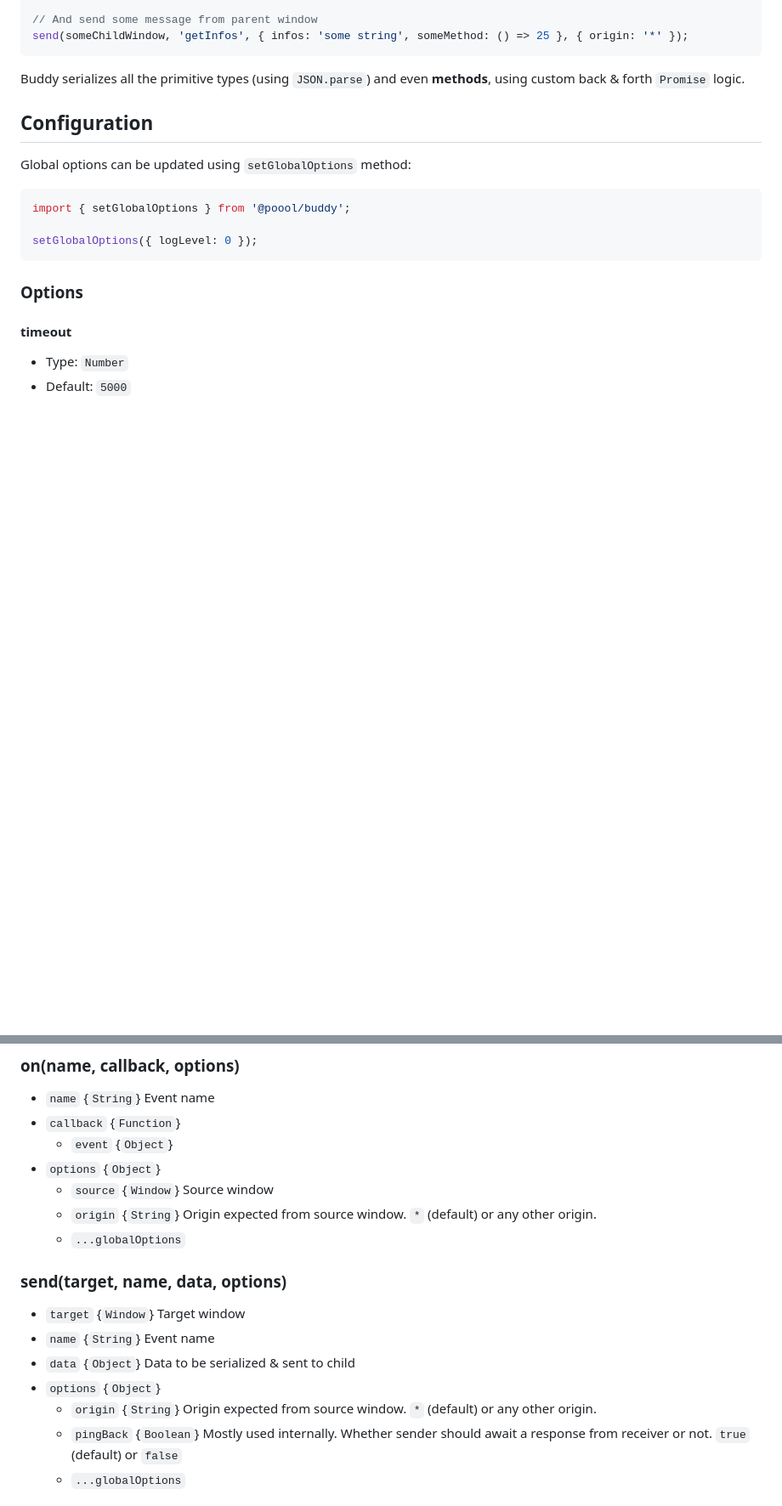
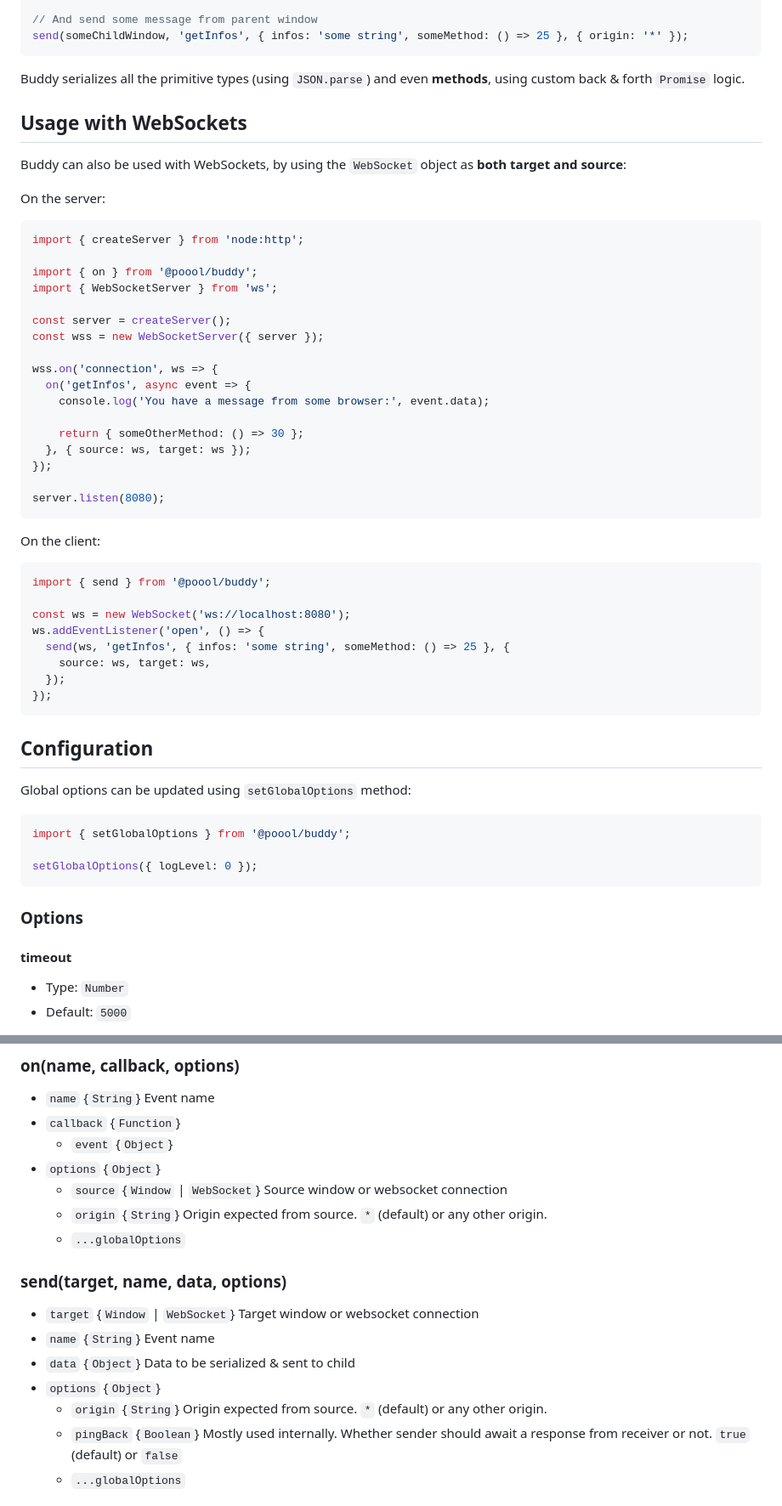
Before and after one commit to p3ol/buddy, a Markdown page: README.md, 2 parts joined by grey strips. Shown at 85% size. Rendered like a GitHub page; blank space fills up the shorter version.

Commit message:
docs: update readme

````diff
--- a/README.md
+++ b/README.md
@@ -35,6 +35,44 @@ send(someChildWindow, 'getInfos', { infos: 'some string', someMethod: () => 25 }
 ```
 
 Buddy serializes all the primitive types (using `JSON.parse`) and even __methods__, using custom back & forth `Promise` logic.
+
+## Usage with WebSockets
+
+Buddy can also be used with WebSockets, by using the `WebSocket` object as __both target and source__:
+
+On the server:
+```javascript
+import { createServer } from 'node:http';
+
+import { on } from '@poool/buddy';
+import { WebSocketServer } from 'ws';
+
+const server = createServer();
+const wss = new WebSocketServer({ server });
+
+wss.on('connection', ws => {
+  on('getInfos', async event => {
+    console.log('You have a message from some browser:', event.data);
+
+    return { someOtherMethod: () => 30 };
+  }, { source: ws, target: ws });
+});
+
+server.listen(8080);
+```
+
+On the client:
+```javascript
+import { send } from '@poool/buddy';
+
+const ws = new WebSocket('ws://localhost:8080');
+ws.addEventListener('open', () => {
+  send(ws, 'getInfos', { infos: 'some string', someMethod: () => 25 }, {
+    source: ws, target: ws,
+  });
+});
+```
+
 
 ## Configuration
 
@@ -82,17 +120,17 @@ See [serializers](#serializers) section for more details.
 * `callback` {`Function`}
   * `event` {`Object`}
 * `options` {`Object`}
-  * `source` {`Window`} Source window
-  * `origin` {`String`} Origin expected from source window. `*` (default) or any other origin.
+  * `source` {`Window` | `WebSocket`} Source window or websocket connection
+  * `origin` {`String`} Origin expected from source. `*` (default) or any other origin.
   * `...globalOptions`
 
 ### send(target, name, data, options)
 
-* `target` {`Window`} Target window
+* `target` {`Window` | `WebSocket`} Target window or websocket connection
 * `name` {`String`} Event name
 * `data` {`Object`} Data to be serialized & sent to child
 * `options` {`Object`}
-  * `origin` {`String`} Origin expected from source window. `*` (default) or any other origin.
+  * `origin` {`String`} Origin expected from source. `*` (default) or any other origin.
   * `pingBack` {`Boolean`} Mostly used internally. Whether sender should await a response from receiver or not. `true` (default) or `false`
   * `...globalOptions`
 
````
Also changed, not shown: other parts of README.md (+1 -1 lines).
